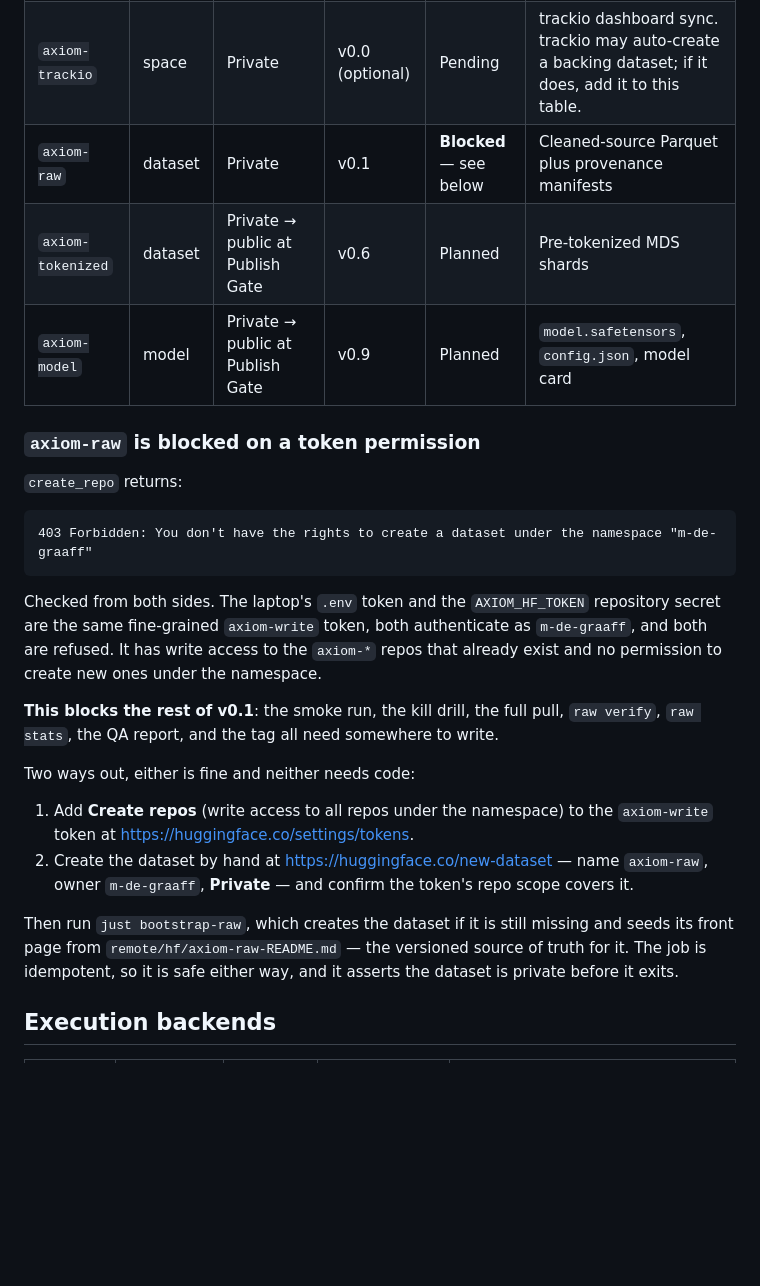
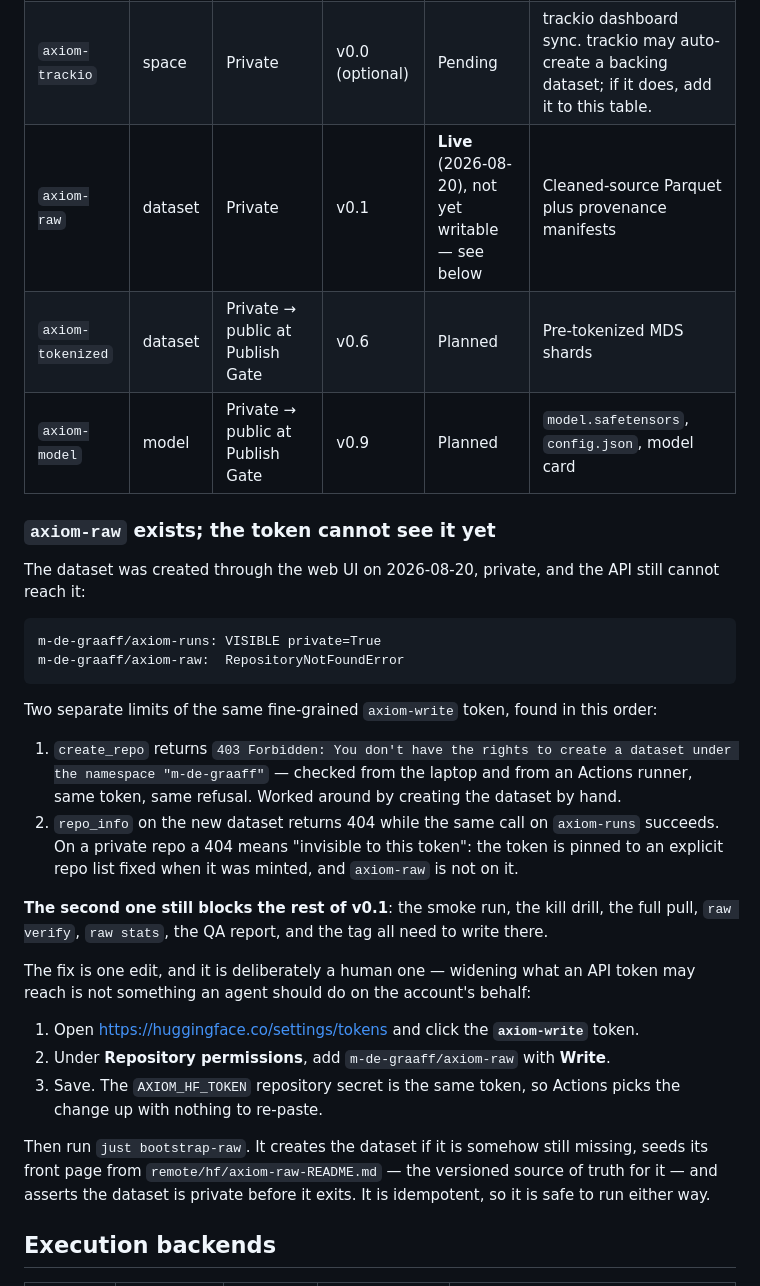
Before and after one commit to m-de-graaff/axiom, a Markdown page: docs/REPOS.md, the part around the change. Drawn GitHub-style; blank space fills up the shorter version.

Commit message:
docs: axiom-raw exists; the token scope is the remaining gap
Created the private dataset through the web UI, which clears the create_repo
403. A second limit of the same token surfaced immediately behind it: repo_info
on axiom-raw returns 404 while the identical call on axiom-runs succeeds, so
the fine-grained token is pinned to a repo list fixed when it was minted.

Widening what an API token may reach is left to a human on purpose.

Co-Authored-By: Claude Opus 5 (1M context) <noreply@anthropic.com>

````diff
--- a/docs/REPOS.md
+++ b/docs/REPOS.md
@@ -44,36 +44,43 @@ implemented.
 |---|---|---|---|---|---|
 | `axiom-runs` | dataset | Private | v0.0 | **Live** (2026-08-20) | Checkpoints, run manifests, `latest.json` resume pointers |
 | `axiom-trackio` | space | Private | v0.0 (optional) | Pending | trackio dashboard sync. trackio may auto-create a backing dataset; if it does, add it to this table. |
-| `axiom-raw` | dataset | Private | v0.1 | **Blocked** — see below | Cleaned-source Parquet plus provenance manifests |
+| `axiom-raw` | dataset | Private | v0.1 | **Live** (2026-08-20), not yet writable — see below | Cleaned-source Parquet plus provenance manifests |
 | `axiom-tokenized` | dataset | Private → public at Publish Gate | v0.6 | Planned | Pre-tokenized MDS shards |
 | `axiom-model` | model | Private → public at Publish Gate | v0.9 | Planned | `model.safetensors`, `config.json`, model card |
 
-### `axiom-raw` is blocked on a token permission
+### `axiom-raw` exists; the token cannot see it yet
 
-`create_repo` returns:
+The dataset was created through the web UI on 2026-08-20, private, and the API still cannot
+reach it:
 
 ```
-403 Forbidden: You don't have the rights to create a dataset under the namespace "m-de-graaff"
+m-de-graaff/axiom-runs: VISIBLE private=True
+m-de-graaff/axiom-raw:  RepositoryNotFoundError
 ```
 
-Checked from both sides. The laptop's `.env` token and the `AXIOM_HF_TOKEN` repository secret are
-the same fine-grained `axiom-write` token, both authenticate as `m-de-graaff`, and both are
-refused. It has write access to the `axiom-*` repos that already exist and no permission to
-create new ones under the namespace.
+Two separate limits of the same fine-grained `axiom-write` token, found in this order:
 
-**This blocks the rest of v0.1**: the smoke run, the kill drill, the full pull, `raw verify`,
-`raw stats`, the QA report, and the tag all need somewhere to write.
+1. `create_repo` returns `403 Forbidden: You don't have the rights to create a dataset under the
+   namespace "m-de-graaff"` — checked from the laptop and from an Actions runner, same token,
+   same refusal. Worked around by creating the dataset by hand.
+2. `repo_info` on the new dataset returns 404 while the same call on `axiom-runs` succeeds. On a
+   private repo a 404 means "invisible to this token": the token is pinned to an explicit repo
+   list fixed when it was minted, and `axiom-raw` is not on it.
 
-Two ways out, either is fine and neither needs code:
+**The second one still blocks the rest of v0.1**: the smoke run, the kill drill, the full pull,
+`raw verify`, `raw stats`, the QA report, and the tag all need to write there.
 
-1. Add **Create repos** (write access to all repos under the namespace) to the `axiom-write`
-   token at <https://huggingface.co/settings/tokens>.
-2. Create the dataset by hand at <https://huggingface.co/new-dataset> — name `axiom-raw`, owner
-   `m-de-graaff`, **Private** — and confirm the token's repo scope covers it.
+The fix is one edit, and it is deliberately a human one — widening what an API token may reach is
+not something an agent should do on the account's behalf:
 
-Then run `just bootstrap-raw`, which creates the dataset if it is still missing and seeds its
-front page from `remote/hf/axiom-raw-README.md` — the versioned source of truth for it. The job
-is idempotent, so it is safe either way, and it asserts the dataset is private before it exits.
+1. Open <https://huggingface.co/settings/tokens> and click the **`axiom-write`** token.
+2. Under **Repository permissions**, add `m-de-graaff/axiom-raw` with **Write**.
+3. Save. The `AXIOM_HF_TOKEN` repository secret is the same token, so Actions picks the change up
+   with nothing to re-paste.
+
+Then run `just bootstrap-raw`. It creates the dataset if it is somehow still missing, seeds its
+front page from `remote/hf/axiom-raw-README.md` — the versioned source of truth for it — and
+asserts the dataset is private before it exits. It is idempotent, so it is safe to run either way.
 
 ## Execution backends
 
````
